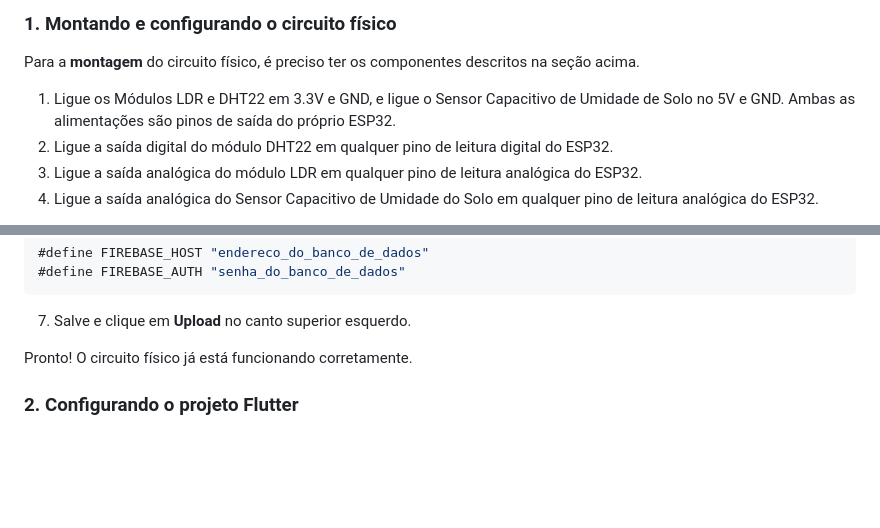
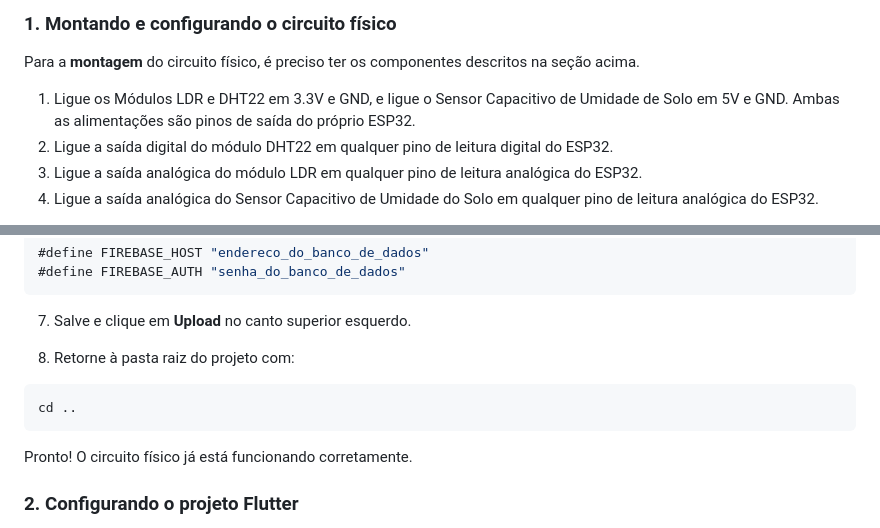
Before and after one commit to marcogarcia2/green_eye, a Markdown page: README.md, 2 parts joined by grey strips. GitHub-like rendering; blank space fills up the shorter version.

Commit message:
Versão Beta do Aplicativo

````diff
--- a/README.md
+++ b/README.md
@@ -196,7 +196,7 @@ cd greeneye
 
 ### 1. Montando e configurando o circuito físico
 Para a **montagem** do circuito físico, é preciso ter os componentes descritos na seção acima.
-1. Ligue os Módulos LDR e DHT22 em 3.3V e GND, e ligue o Sensor Capacitivo de Umidade de Solo no 5V e GND. Ambas as alimentações são pinos de saída do próprio ESP32.
+1. Ligue os Módulos LDR e DHT22 em 3.3V e GND, e ligue o Sensor Capacitivo de Umidade de Solo em 5V e GND. Ambas as alimentações são pinos de saída do próprio ESP32.
 2. Ligue a saída digital do módulo DHT22 em qualquer pino de leitura digital do ESP32.
 3. Ligue a saída analógica do módulo LDR em qualquer pino de leitura analógica do ESP32.
 4. Ligue a saída analógica do Sensor Capacitivo de Umidade do Solo em qualquer pino de leitura analógica do ESP32.
@@ -224,6 +224,11 @@ touch secret.h
 #define FIREBASE_AUTH "senha_do_banco_de_dados"
 ```
 7. Salve e clique em **Upload** no canto superior esquerdo.
+
+8. Retorne à pasta raiz do projeto com:
+```bash
+cd ..
+```
 
 Pronto! O circuito físico já está funcionando corretamente.
 
````
